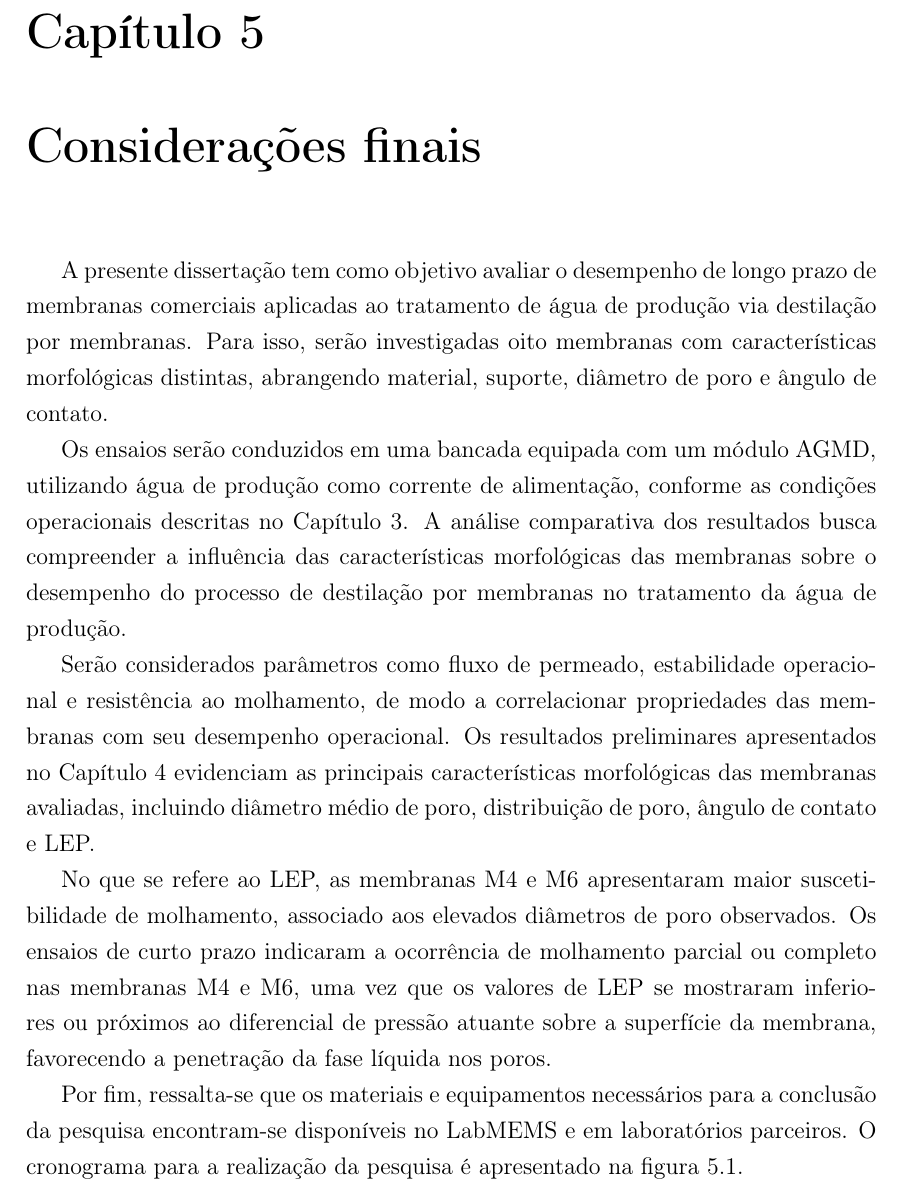
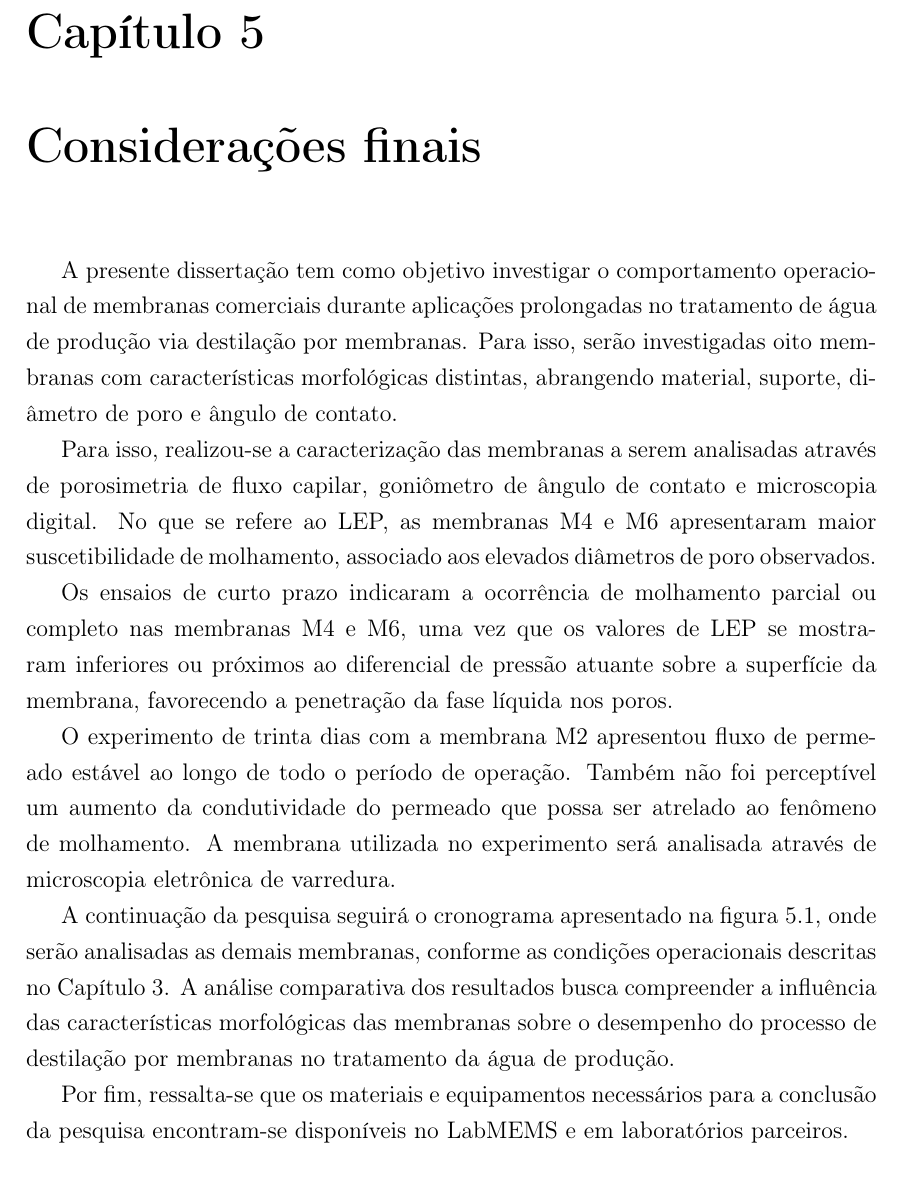
Before and after one commit to antoniovsc-w/dissertacao, a LaTeX thesis (dissertacao.tex, which reads Chapters/005Conclusion/Conclusion.tex): part of page 20 of 25, cut so that both start at the same text. Compiled offline with pdfLaTeX.

Commit message:
att19052

```diff
--- a/Chapters/005Conclusion/Conclusion.tex
+++ b/Chapters/005Conclusion/Conclusion.tex
@@ -1,18 +1,22 @@
 \chapter{Considerações finais}
 
 
-A presente dissertação tem como objetivo avaliar o desempenho de longo prazo de membranas comerciais aplicadas ao tratamento de água de produção via destilação por membranas. Para isso, serão investigadas oito membranas com características morfológicas distintas, abrangendo material, suporte, diâmetro de poro e ângulo de contato.
+A presente dissertação tem como objetivo investigar o comportamento operacional de membranas comerciais durante aplicações prolongadas no tratamento de água de produção via destilação por membranas. Para isso, serão investigadas oito membranas com características morfológicas distintas, abrangendo material, suporte, diâmetro de poro e ângulo de contato.
 
-Os ensaios serão conduzidos em uma bancada equipada com um módulo AGMD, utilizando água de produção como corrente de alimentação, conforme as condições operacionais descritas no Capítulo 3. A análise comparativa dos resultados busca compreender a influência das características morfológicas das membranas sobre o desempenho do processo de destilação por membranas no tratamento da água de produção.
+Para isso, realizou-se a caracterização das membranas a serem analisadas através de porosimetria de fluxo capilar, goniômetro de ângulo de contato e microscopia digital. No que se refere ao LEP, as membranas M4 e M6 apresentaram maior suscetibilidade de molhamento, associado aos elevados diâmetros de poro observados.
 
-Serão considerados parâmetros como fluxo de permeado, estabilidade operacional e resistência ao molhamento, de modo a correlacionar propriedades das membranas com seu desempenho operacional. Os resultados preliminares apresentados no Capítulo 4 evidenciam as principais características morfológicas das membranas avaliadas, incluindo diâmetro médio de poro, distribuição de poro, ângulo de contato e LEP.
+Os ensaios de curto prazo indicaram a ocorrência de molhamento parcial ou completo nas membranas M4 e M6, uma vez que os valores de LEP se mostraram inferiores ou próximos ao diferencial de pressão atuante sobre a superfície da membrana, favorecendo a penetração da fase líquida nos poros.
+
+O experimento de trinta dias com a membrana M2 apresentou fluxo de permeado estável ao longo de todo o período de operação. Também não foi perceptível um aumento da condutividade do permeado que possa ser atrelado ao fenômeno de molhamento. A membrana utilizada no experimento será analisada através de microscopia eletrônica de varredura.
+
+A continuação da pesquisa seguirá o cronograma apresentado na figura \ref{fig:cronograma}, onde serão analisadas as demais membranas, conforme as condições operacionais descritas no Capítulo 3. A análise comparativa dos resultados busca compreender a influência das características morfológicas das membranas sobre o desempenho do processo de destilação por membranas no tratamento da água de produção.
+
 
 %De modo geral, observa-se que as membranas analisadas apresentam potencial para aplicação em processos de destilação por membranas, especialmente em função de suas características hidrofóbicas.
 
-No que se refere ao LEP, as membranas M4 e M6 apresentaram maior suscetibilidade de molhamento, associado aos elevados diâmetros de poro observados. Os ensaios de curto prazo indicaram a ocorrência de molhamento parcial ou completo nas membranas M4 e M6, uma vez que os valores de LEP se mostraram inferiores ou próximos ao diferencial de pressão atuante sobre a superfície da membrana, favorecendo a penetração da fase líquida nos poros.
 
-Por fim, ressalta-se que os materiais e equipamentos necessários para a conclusão da pesquisa encontram-se disponíveis no LabMEMS e em laboratórios parceiros. O cronograma para a realização da pesquisa é apresentado na figura \ref{fig:cronograma}.
 
+Por fim, ressalta-se que os materiais e equipamentos necessários para a conclusão da pesquisa encontram-se disponíveis no LabMEMS e em laboratórios parceiros.
 
 
 
```
Also changed, not shown: 1 other file.
